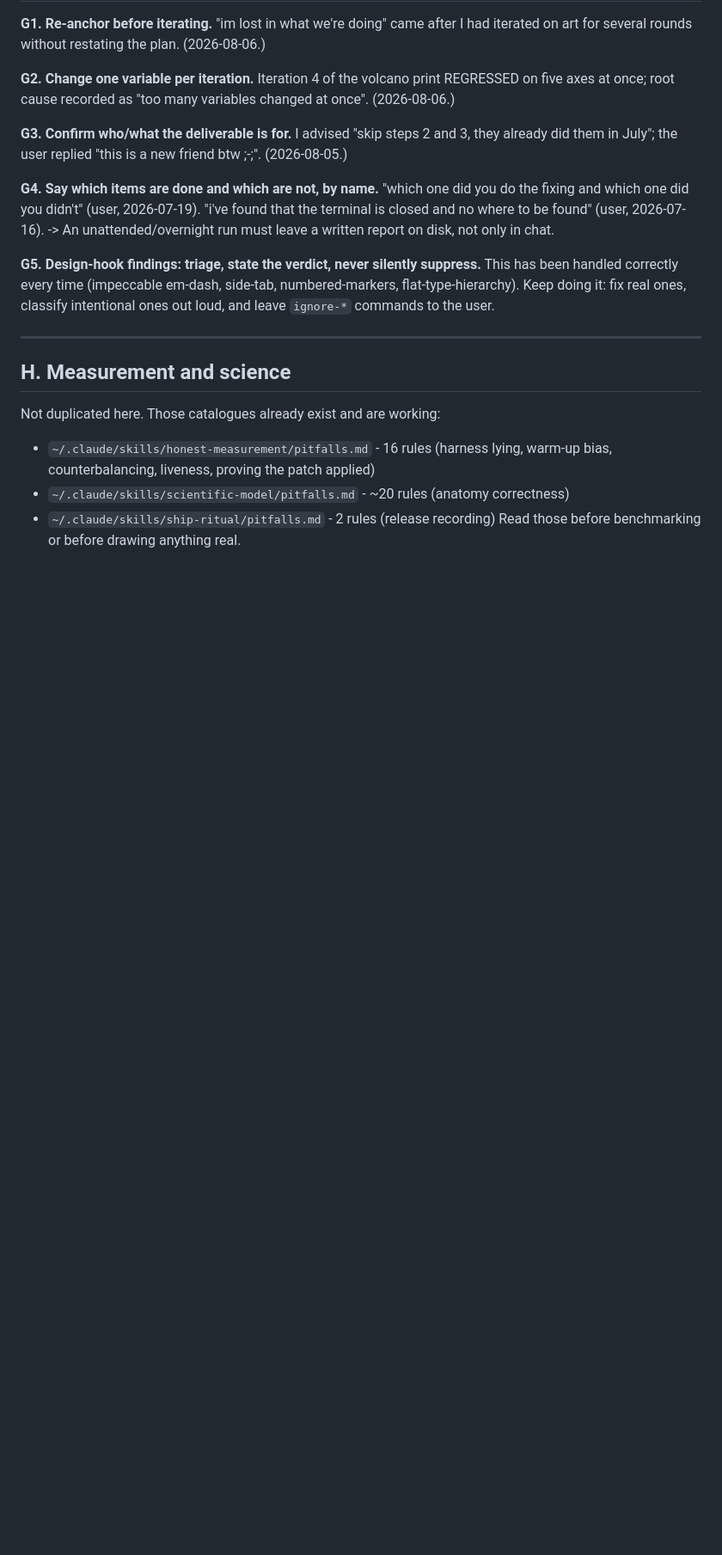
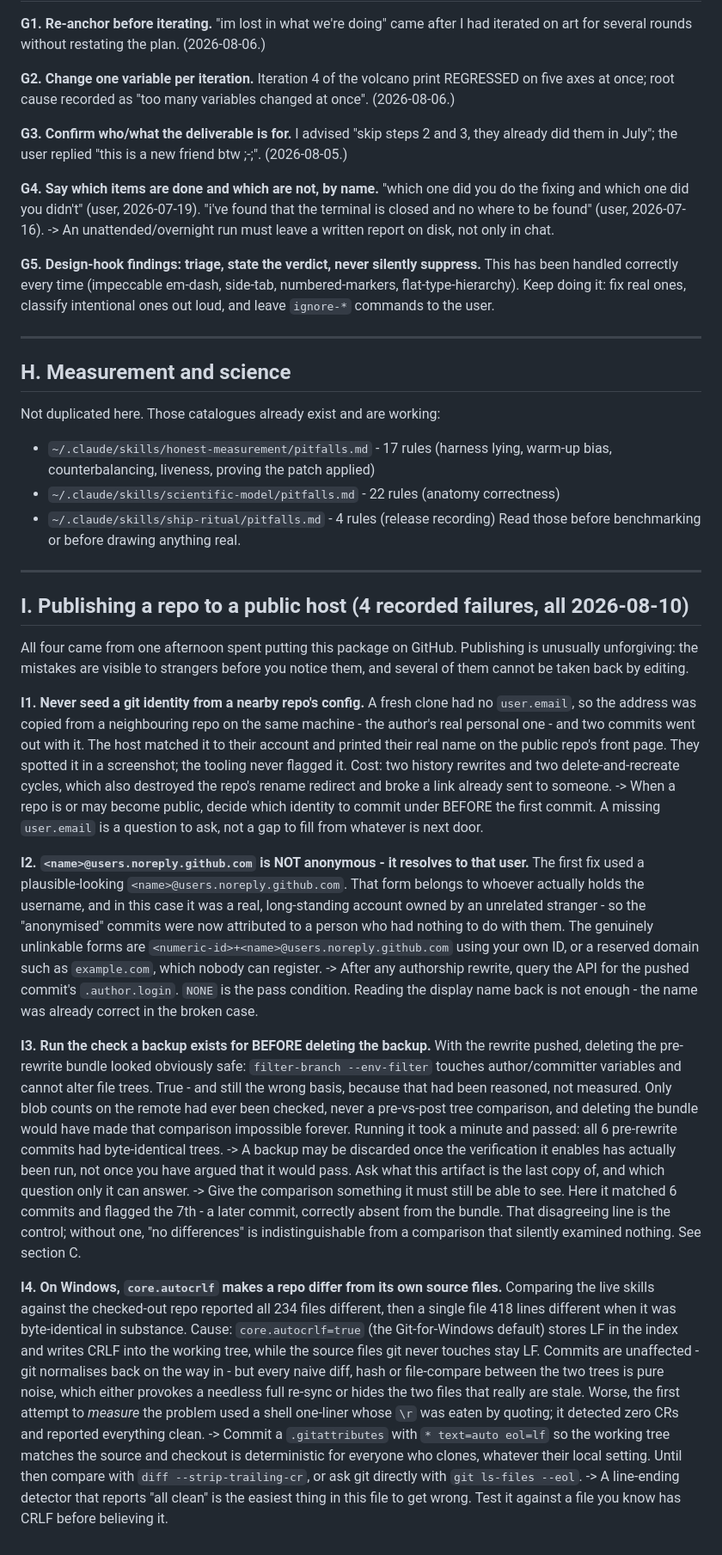
Before and after one commit to weopki1232/wesley-theory, a Markdown page: extras/PITFALLS.md, the part around the change. Shown at 86% size. Rendered like a GitHub page; blank space fills up the shorter version.

Commit message:
Add section I to PITFALLS.md -- publishing a repo to a public host
The catalogue had sections A-H and stopped just short of the class that cost the
most this week. All four entries came from one afternoon of putting this package
on GitHub, and publishing is unusually unforgiving: strangers see the mistake
before you do, and some of it cannot be undone by editing.

  I1  seeding a git identity from a neighbouring repo's config, which put a real
      personal address on a public repo's front page
  I2  <name>@users.noreply.github.com is not anonymous -- it resolves to whoever
      holds that username, so the "fix" attributed the commits to a stranger
  I3  deleting a backup before running the verification the backup existed for
  I4  core.autocrlf making a repo differ from its own source files (the commit
      immediately before this one)

Written so they transfer: no addresses, and the account in I2 is described
rather than named -- it belongs to an uninvolved person who does not need the
traffic. Section H's stale counts fixed at the same time (16/~20/2 -> 17/22/4),
which is the sort of drift a shipped catalogue accumulates quietly.

Co-Authored-By: Claude Opus 5 <noreply@anthropic.com>
Claude-Session: https://claude.ai/code/session_01X9eohGRGiCkYHCvP1ZFfqm

```diff
--- a/extras/PITFALLS.md
+++ b/extras/PITFALLS.md
@@ -231,8 +231,71 @@ intentional ones out loud, and leave `ignore-*` commands to the user.
 ## H. Measurement and science
 
 Not duplicated here. Those catalogues already exist and are working:
-- `~/.claude/skills/honest-measurement/pitfalls.md` - 16 rules (harness lying, warm-up
+- `~/.claude/skills/honest-measurement/pitfalls.md` - 17 rules (harness lying, warm-up
   bias, counterbalancing, liveness, proving the patch applied)
-- `~/.claude/skills/scientific-model/pitfalls.md` - ~20 rules (anatomy correctness)
-- `~/.claude/skills/ship-ritual/pitfalls.md` - 2 rules (release recording)
+- `~/.claude/skills/scientific-model/pitfalls.md` - 22 rules (anatomy correctness)
+- `~/.claude/skills/ship-ritual/pitfalls.md` - 4 rules (release recording)
 Read those before benchmarking or before drawing anything real.
+
+---
+
+## I. Publishing a repo to a public host (4 recorded failures, all 2026-08-10)
+
+All four came from one afternoon spent putting this package on GitHub. Publishing
+is unusually unforgiving: the mistakes are visible to strangers before you notice
+them, and several of them cannot be taken back by editing.
+
+**I1. Never seed a git identity from a nearby repo's config.**
+A fresh clone had no `user.email`, so the address was copied from a neighbouring
+repo on the same machine - the author's real personal one - and two commits went
+out with it. The host matched it to their account and printed their real name on
+the public repo's front page. They spotted it in a screenshot; the tooling never
+flagged it. Cost: two history rewrites and two delete-and-recreate cycles, which
+also destroyed the repo's rename redirect and broke a link already sent to someone.
+-> When a repo is or may become public, decide which identity to commit under
+BEFORE the first commit. A missing `user.email` is a question to ask, not a gap to
+fill from whatever is next door.
+
+**I2. `<name>@users.noreply.github.com` is NOT anonymous - it resolves to that user.**
+The first fix used a plausible-looking `<name>@users.noreply.github.com`. That form
+belongs to whoever actually holds the username, and in this case it was a real,
+long-standing account owned by an unrelated stranger - so the "anonymised" commits
+were now attributed to a person who had nothing to do with them. The genuinely
+unlinkable forms are `<numeric-id>+<name>@users.noreply.github.com` using your own
+ID, or a reserved domain such as `example.com`, which nobody can register.
+-> After any authorship rewrite, query the API for the pushed commit's
+`.author.login`. `NONE` is the pass condition. Reading the display name back is not
+enough - the name was already correct in the broken case.
+
+**I3. Run the check a backup exists for BEFORE deleting the backup.**
+With the rewrite pushed, deleting the pre-rewrite bundle looked obviously safe:
+`filter-branch --env-filter` touches author/committer variables and cannot alter
+file trees. True - and still the wrong basis, because that had been reasoned, not
+measured. Only blob counts on the remote had ever been checked, never a pre-vs-post
+tree comparison, and deleting the bundle would have made that comparison impossible
+forever. Running it took a minute and passed: all 6 pre-rewrite commits had
+byte-identical trees.
+-> A backup may be discarded once the verification it enables has actually been
+run, not once you have argued that it would pass. Ask what this artifact is the
+last copy of, and which question only it can answer.
+-> Give the comparison something it must still be able to see. Here it matched 6
+commits and flagged the 7th - a later commit, correctly absent from the bundle.
+That disagreeing line is the control; without one, "no differences" is
+indistinguishable from a comparison that silently examined nothing. See section C.
+
+**I4. On Windows, `core.autocrlf` makes a repo differ from its own source files.**
+Comparing the live skills against the checked-out repo reported all 234 files
+different, then a single file 418 lines different when it was byte-identical in
+substance. Cause: `core.autocrlf=true` (the Git-for-Windows default) stores LF in
+the index and writes CRLF into the working tree, while the source files git never
+touches stay LF. Commits are unaffected - git normalises back on the way in - but
+every naive diff, hash or file-compare between the two trees is pure noise, which
+either provokes a needless full re-sync or hides the two files that really are stale.
+Worse, the first attempt to *measure* the problem used a shell one-liner whose `\r`
+was eaten by quoting; it detected zero CRs and reported everything clean.
+-> Commit a `.gitattributes` with `* text=auto eol=lf` so the working tree matches
+the source and checkout is deterministic for everyone who clones, whatever their
+local setting. Until then compare with `diff --strip-trailing-cr`, or ask git
+directly with `git ls-files --eol`.
+-> A line-ending detector that reports "all clean" is the easiest thing in this
+file to get wrong. Test it against a file you know has CRLF before believing it.
```
